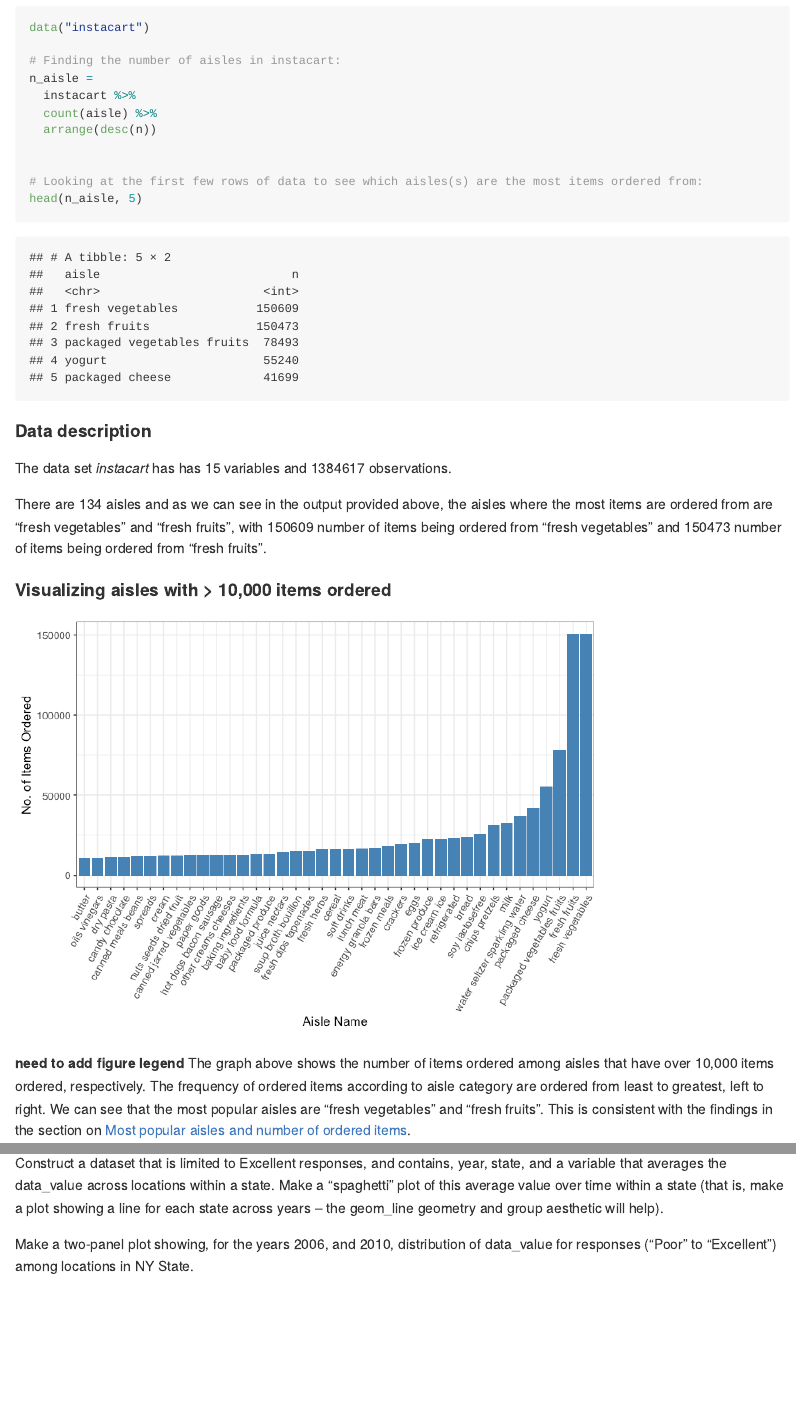
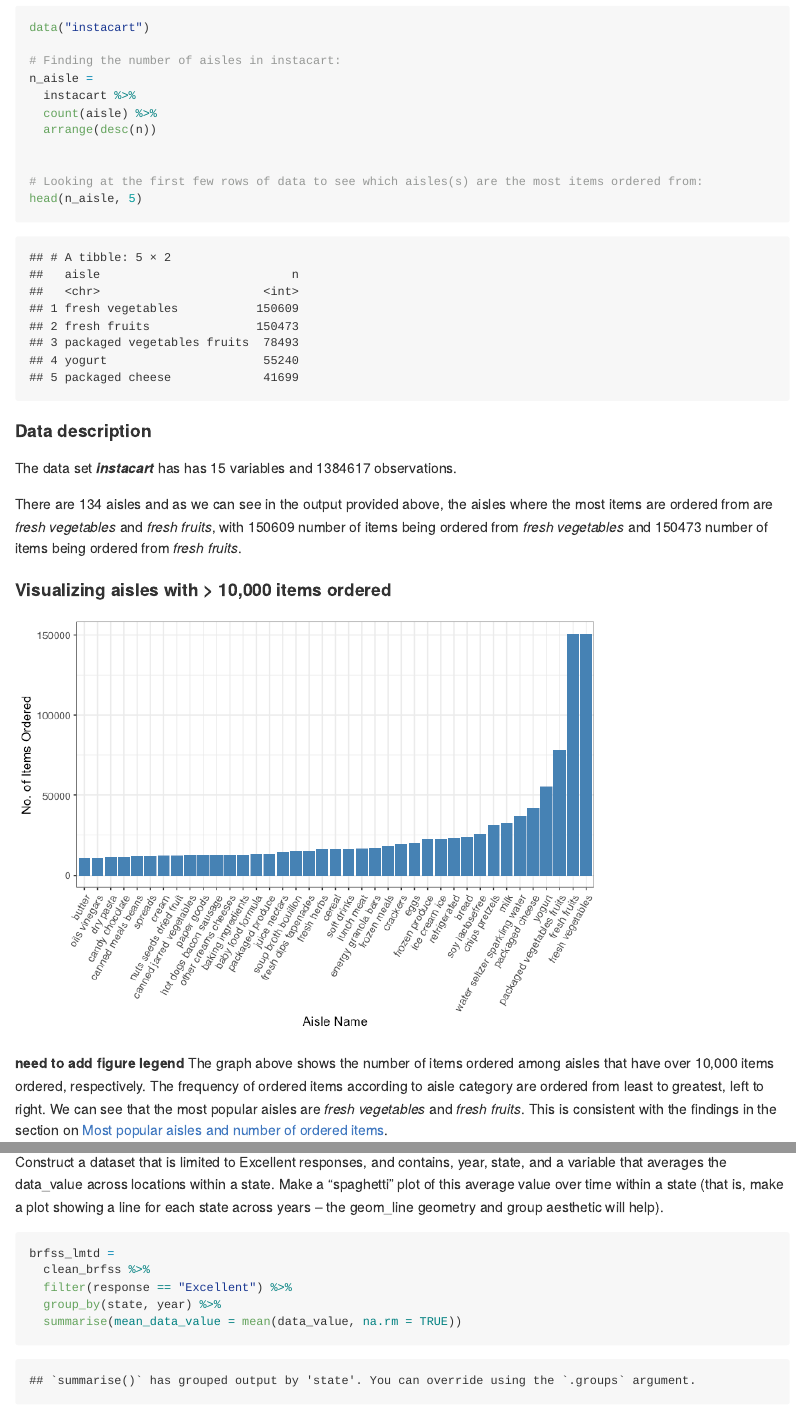
Before and after one commit to jocelyynsun/p8105_hw3_jys2136, an R Markdown document (p8105_hw3_jys2136.Rmd): the page in a window 1100 px wide, from 480 px down, and a second part further down, joined at a grey line. The pictures show the output file p8105_hw3_jys2136.md that the author committed with the source, drawn offline in the style of GitHub.

Commit message:
Mean data value for problem 2 & data description edits

````diff
--- a/p8105_hw3_jys2136.Rmd
+++ b/p8105_hw3_jys2136.Rmd
@@ -37,9 +37,9 @@ head(n_aisle, 5)
 ```
 
 #### Data description
-The data set _instacart_ has has `r ncol(instacart)` variables and `r nrow(instacart)` observations.
+The data set **_instacart_** has has `r ncol(instacart)` variables and `r nrow(instacart)` observations.
 
-There are `r nrow(n_aisle)` aisles and as we can see in the output provided above, the aisles where the most items are ordered from are "fresh vegetables" and "fresh fruits", with `r n_aisle[1,2]` number of items being ordered from "fresh vegetables" and `r n_aisle[2,2]` number of items being ordered from "fresh fruits".
+There are `r nrow(n_aisle)` aisles and as we can see in the output provided above, the aisles where the most items are ordered from are _fresh vegetables_ and _fresh fruits_, with `r n_aisle[1,2]` number of items being ordered from _fresh vegetables_ and `r n_aisle[2,2]` number of items being ordered from _fresh fruits_.
 
 
 #### Visualizing aisles with  > 10,000 items ordered
@@ -70,7 +70,7 @@ ggsave("aisle_plot.pdf", aisle_plot, width = 8, height = 5)
 ```
 
 **need to add figure legend**
-The graph above shows the number of items ordered among aisles that have over 10,000 items ordered, respectively. The frequency of ordered items according to aisle category are ordered from least to greatest, left to right. We can see that the most popular aisles are "fresh vegetables" and "fresh fruits". This is consistent with the findings in the section on [Most popular aisles and number of ordered items].
+The graph above shows the number of items ordered among aisles that have over 10,000 items ordered, respectively. The frequency of ordered items according to aisle category are ordered from least to greatest, left to right. We can see that the most popular aisles are _fresh vegetables_ and _fresh fruits_. This is consistent with the findings in the section on [Most popular aisles and number of ordered items].
 
 
 #### Visualizing the most popular items in the aisles “baking ingredients”, “dog food care”, and “packaged vegetables fruits”
@@ -175,12 +175,14 @@ In 2002, the following states were observed at 7 or more locations: `r brfss_200
 
 In 2010, the following states were observed at 7 or more locations: `r brfss_2010 %>% magrittr::extract2("state")`.
 
+Construct a dataset that is limited to Excellent responses, and contains, year, state, and a variable that averages the data_value across locations within a state. Make a “spaghetti” plot of this average value over time within a state (that is, make a plot showing a line for each state across years – the geom_line geometry and group aesthetic will help).
+```{r, spaghetti_plot}
 
-
-Construct a dataset that is limited to Excellent responses, and contains, year, state, and a variable that averages the data_value across locations within a state. Make a “spaghetti” plot of this average value over time within a state (that is, make a plot showing a line for each state across years – the geom_line geometry and group aesthetic will help).
-```{r}
-
-
+brfss_lmtd =
+  clean_brfss %>%
+  filter(response == "Excellent") %>%
+  group_by(state, year) %>%
+  summarise(mean_data_value = mean(data_value, na.rm = TRUE))
 
 ```
 
````
Also changed, not shown: aisle_plot.pdf, p8105_hw3_jys2136.md, p8105_hw3_jys2136.Rmd (2 more changed lines).
